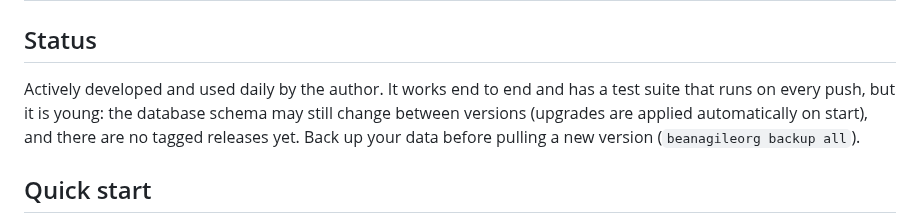
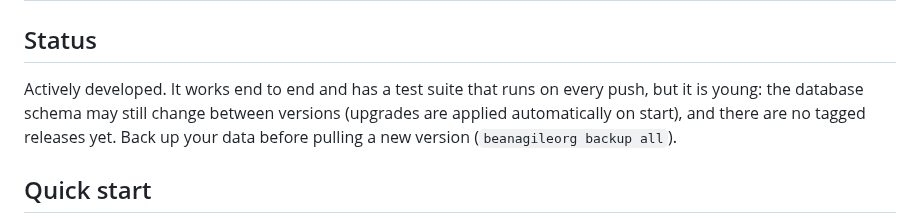
Before and after one commit to plutado/beanagileorg, a Markdown page: README.md, the part around the change. Drawn GitHub-style.

Commit message:
Drop the daily-use claim from the README status
Co-Authored-By: Claude Opus 5.5 <noreply@anthropic.com>

```diff
--- a/README.md
+++ b/README.md
@@ -48,7 +48,7 @@ How the toolkit maps onto the work of adopting Agile:
 
 ## Status
 
-Actively developed and used daily by the author. It works end to end and has a test suite that runs on every push, but it is young: the database schema may still change between versions (upgrades are applied automatically on start), and there are no tagged releases yet. Back up your data before pulling a new version (`beanagileorg backup all`).
+Actively developed. It works end to end and has a test suite that runs on every push, but it is young: the database schema may still change between versions (upgrades are applied automatically on start), and there are no tagged releases yet. Back up your data before pulling a new version (`beanagileorg backup all`).
 
 ## Quick start
 
```
